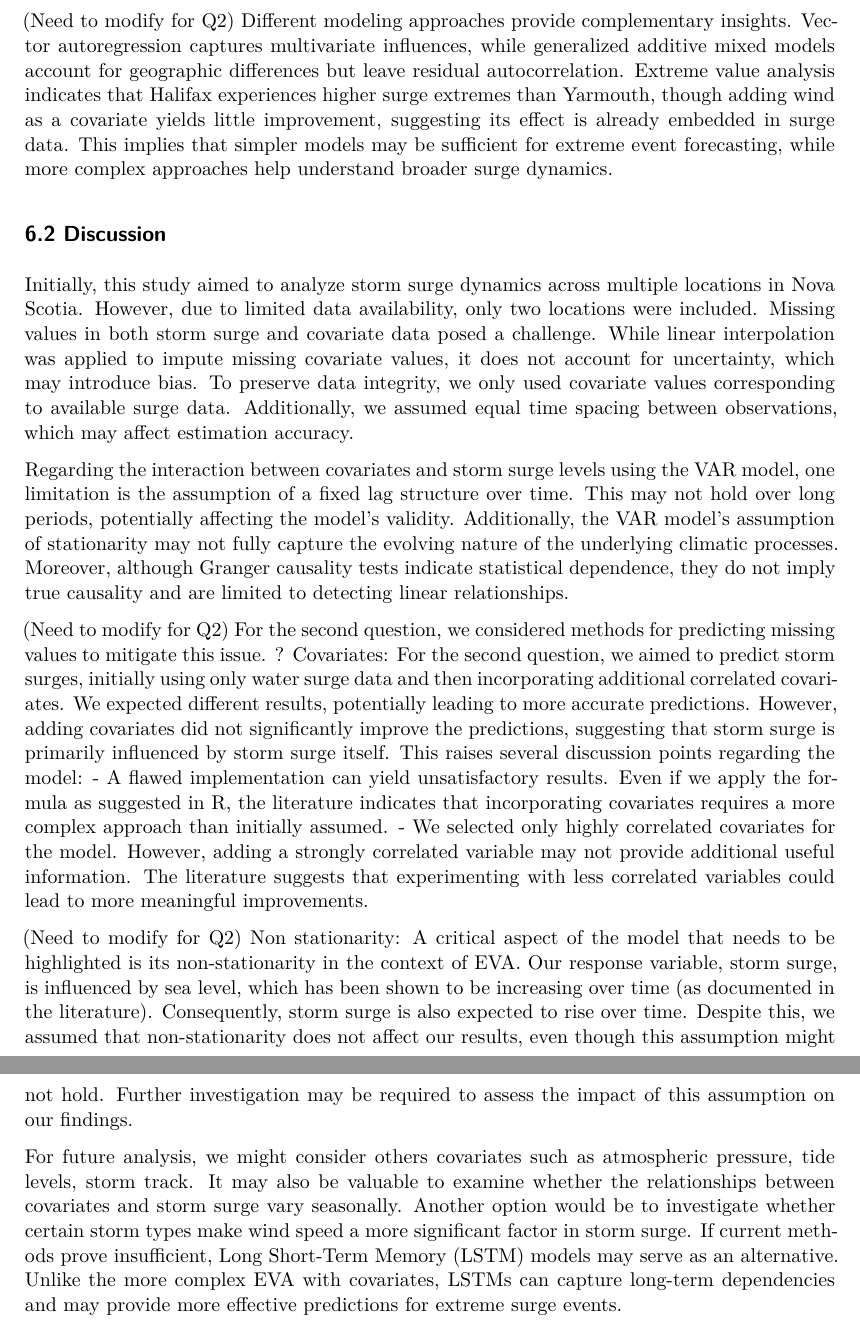
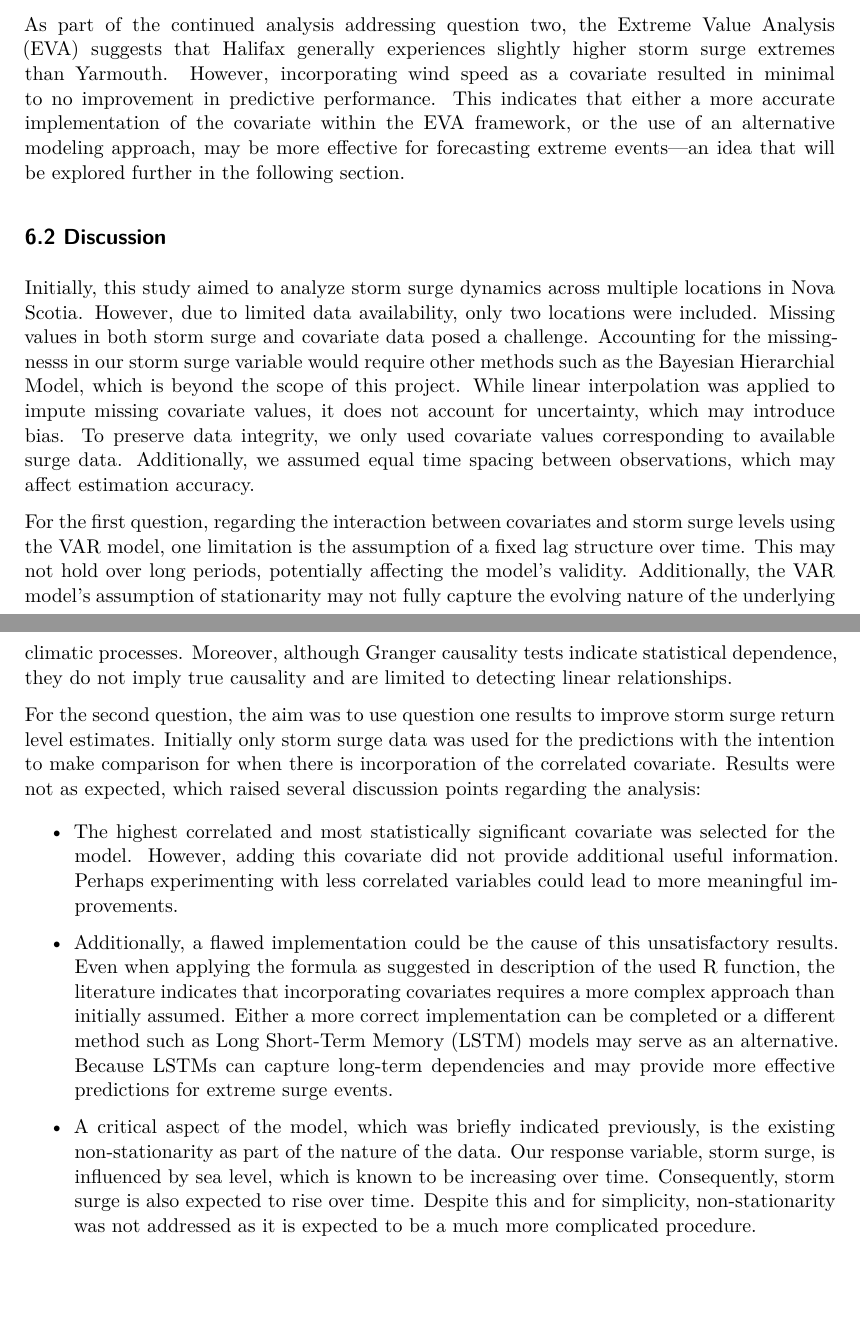
Before and after one commit to KyleA2001/STAT4620_5620-Flooding_Project, a Quarto document (vignettes/FloodingAnalysis.qmd): two parts of pages 39 and 40 of 50, joined at a grey line, cut at the place of the change, the shorter picture padded with empty space. The pictures show the output file vignettes/FloodingAnalysis.pdf that the author committed with the source.

Commit message:
Completed and cleaned conclusion/discussion

```diff
--- a/vignettes/FloodingAnalysis.qmd
+++ b/vignettes/FloodingAnalysis.qmd
@@ -917,19 +917,19 @@ Across multiple analytical techniques—including CCF, GAMMs, VAR models, and Gr
 
-(Need to modify for Q2) Different modeling approaches provide complementary insights. Vector autoregression captures multivariate influences, while generalized additive mixed models account for geographic differences but leave residual autocorrelation. Extreme value analysis indicates that Halifax experiences higher surge extremes than Yarmouth, though adding wind as a covariate yields little improvement, suggesting its effect is already embedded in surge data. This implies that simpler models may be sufficient for extreme event forecasting, while more complex approaches help understand broader surge dynamics.
+As part of the continued analysis addressing question two, the Extreme Value Analysis (EVA) suggests that Halifax generally experiences slightly higher storm surge extremes than Yarmouth. However, incorporating wind speed as a covariate resulted in minimal to no improvement in predictive performance. This indicates that either a more accurate implementation of the covariate within the EVA framework, or the use of an alternative modeling approach, may be more effective for forecasting extreme events—an idea that will be explored further in the following section.
 
 ## 6.2 Discussion
 
-Initially, this study aimed to analyze storm surge dynamics across multiple locations in Nova Scotia. However, due to limited data availability, only two locations were included. Missing values in both storm surge and covariate data posed a challenge. While linear interpolation was applied to impute missing covariate values, it does not account for uncertainty, which may introduce bias. To preserve data integrity, we only used covariate values corresponding to available surge data. Additionally, we assumed equal time spacing between observations, which may affect estimation accuracy.
+Initially, this study aimed to analyze storm surge dynamics across multiple locations in Nova Scotia. However, due to limited data availability, only two locations were included. Missing values in both storm surge and covariate data posed a challenge. Accounting for the missingnesss in our storm surge variable would require other methods such as the Bayesian Hierarchial Model, which is beyond the scope of this project. While linear interpolation was applied to impute missing covariate values, it does not account for uncertainty, which may introduce bias. To preserve data integrity, we only used covariate values corresponding to available surge data. Additionally, we assumed equal time spacing between observations, which may affect estimation accuracy.
 
-Regarding the interaction between covariates and storm surge levels using the VAR model, one limitation is the assumption of a fixed lag structure over time. This may not hold over long periods, potentially affecting the model’s validity. Additionally, the VAR model's assumption of stationarity may not fully capture the evolving nature of the underlying climatic processes. Moreover, although Granger causality tests indicate statistical dependence, they do not imply true causality and are limited to detecting linear relationships.
+For the first question, regarding the interaction between covariates and storm surge levels using the VAR model, one limitation is the assumption of a fixed lag structure over time. This may not hold over long periods, potentially affecting the model’s validity. Additionally, the VAR model's assumption of stationarity may not fully capture the evolving nature of the underlying climatic processes. Moreover, although Granger causality tests indicate statistical dependence, they do not imply true causality and are limited to detecting linear relationships.
 
-(Need to modify for Q2)  For the second question, we considered methods for predicting missing values to mitigate this issue. ? Covariates: For the second question, we aimed to predict storm surges, initially using only water surge data and then incorporating additional correlated covariates. We expected different results, potentially leading to more accurate predictions. However, adding covariates did not significantly improve the predictions, suggesting that storm surge is primarily influenced by storm surge itself. This raises several discussion points regarding the model:
--	A flawed implementation can yield unsatisfactory results. Even if we apply the formula as suggested in R, the literature indicates that incorporating covariates requires a more complex approach than initially assumed.
--	We selected only highly correlated covariates for the model. However, adding a strongly correlated variable may not provide additional useful information. The literature suggests that experimenting with less correlated variables could lead to more meaningful improvements.
+For the second question, the aim was to use question one results to improve storm surge return level estimates. Initially only storm surge data was used for the predictions with the intention to make comparison for when there is incorporation of the correlated covariate. Results were not as expected, which raised several discussion points regarding the analysis:
 
-(Need to modify for Q2) Non stationarity: A critical aspect of the model that needs to be highlighted is its non-stationarity in the context of EVA. Our response variable, storm surge, is influenced by sea level, which has been shown to be increasing over time (as documented in the literature). Consequently, storm surge is also expected to rise over time. Despite this, we assumed that non-stationarity does not affect our results, even though this assumption might not hold. Further investigation may be required to assess the impact of this assumption on our findings.
+-	The highest correlated and most statistically significant covariate was selected for the model. However, adding this covariate did not provide additional useful information. Perhaps experimenting with less correlated variables could lead to more meaningful improvements.
 
-For future analysis, we might consider others covariates such as atmospheric pressure, tide levels, storm track. It may also be valuable to examine whether the relationships between covariates and storm surge vary seasonally. Another option would be to investigate whether certain storm types make wind speed a more significant factor in storm surge. If current methods prove insufficient, Long Short-Term Memory (LSTM) models may serve as an alternative. Unlike the more complex EVA with covariates, LSTMs can capture long-term dependencies and may provide more effective predictions for extreme surge events.
+-	Additionally, a flawed implementation could be the cause of this unsatisfactory results. Even when applying the formula as suggested in description of the used R function, the literature indicates that incorporating covariates requires a more complex approach than initially assumed. Either a more correct implementation can be completed or a different method such as Long Short-Term Memory (LSTM) models may serve as an alternative. Because LSTMs can capture long-term dependencies and may provide more effective predictions for extreme surge events.
+
+- A critical aspect of the model, which was briefly indicated previously, is the existing non-stationarity as part of the nature of the data. Our response variable, storm surge, is influenced by sea level, which is known to be increasing over time. Consequently, storm surge is also expected to rise over time. Despite this and for simplicity, non-stationarity was not addressed as it is expected to be a much more complicated procedure.
 
 # Appendix
 
```
Also changed, not shown: vignettes/FloodingAnalysis.pdf, vignettes/FloodingAnalysis.tex, vignettes/FloodingAnalysis.qmd (4 more changed lines).
